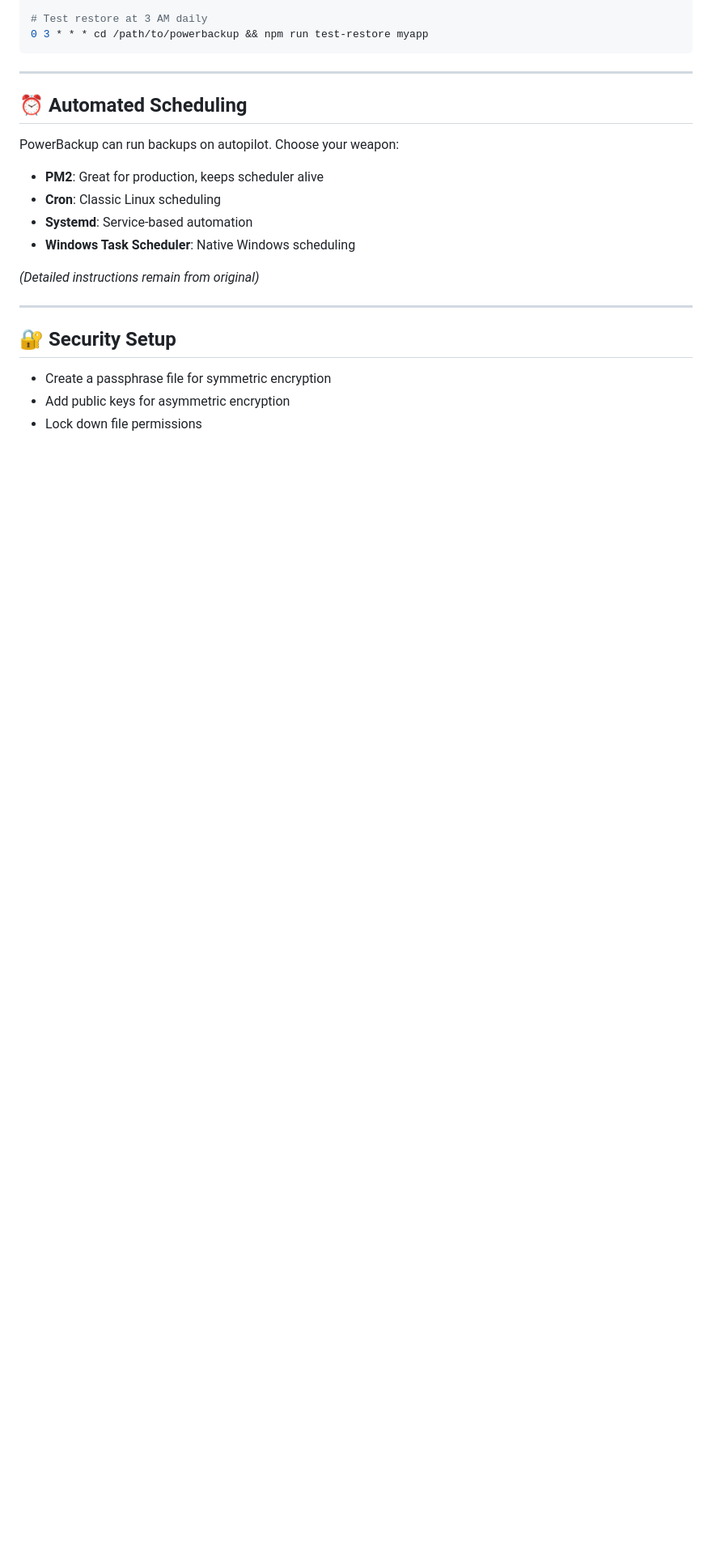
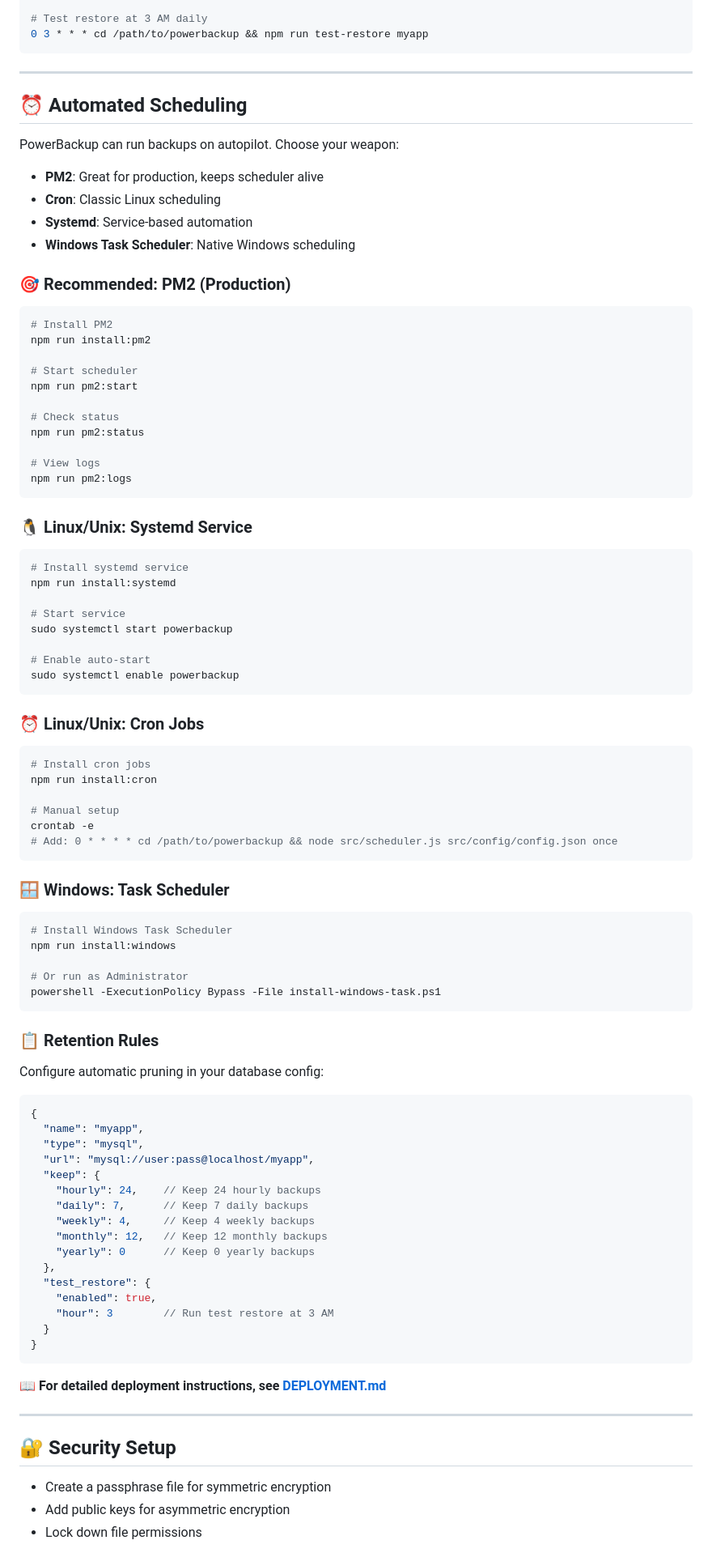
Before and after one commit to anonnion/powerbackup, a Markdown page: README.MD, the part around one of its changes. Shown at 81% size. Rendered like a GitHub page; blank space fills up the shorter version.

````diff
--- a/README.MD
+++ b/README.MD
@@ -394,7 +394,81 @@ PowerBackup can run backups on autopilot. Choose your weapon:
 * **Systemd**: Service-based automation
 * **Windows Task Scheduler**: Native Windows scheduling
 
-*(Detailed instructions remain from original)*
+### 🎯 **Recommended: PM2 (Production)**
+
+```bash
+# Install PM2
+npm run install:pm2
+
+# Start scheduler
+npm run pm2:start
+
+# Check status
+npm run pm2:status
+
+# View logs
+npm run pm2:logs
+```
+
+### 🐧 **Linux/Unix: Systemd Service**
+
+```bash
+# Install systemd service
+npm run install:systemd
+
+# Start service
+sudo systemctl start powerbackup
+
+# Enable auto-start
+sudo systemctl enable powerbackup
+```
+
+### ⏰ **Linux/Unix: Cron Jobs**
+
+```bash
+# Install cron jobs
+npm run install:cron
+
+# Manual setup
+crontab -e
+# Add: 0 * * * * cd /path/to/powerbackup && node src/scheduler.js src/config/config.json once
+```
+
+### 🪟 **Windows: Task Scheduler**
+
+```powershell
+# Install Windows Task Scheduler
+npm run install:windows
+
+# Or run as Administrator
+powershell -ExecutionPolicy Bypass -File install-windows-task.ps1
+```
+
+### 📋 **Retention Rules**
+
+Configure automatic pruning in your database config:
+
+```json
+{
+  "name": "myapp",
+  "type": "mysql",
+  "url": "mysql://user:pass@localhost/myapp",
+  "keep": {
+    "hourly": 24,    // Keep 24 hourly backups
+    "daily": 7,      // Keep 7 daily backups
+    "weekly": 4,     // Keep 4 weekly backups
+    "monthly": 12,   // Keep 12 monthly backups
+    "yearly": 0      // Keep 0 yearly backups
+  },
+  "test_restore": {
+    "enabled": true,
+    "hour": 3        // Run test restore at 3 AM
+  }
+}
+```
+
+📖 **For detailed deployment instructions, see [DEPLOYMENT.md](DEPLOYMENT.md)**
+
 
 ---
 
````
Also changed, not shown: other parts of README.MD (+19 -1 lines).
